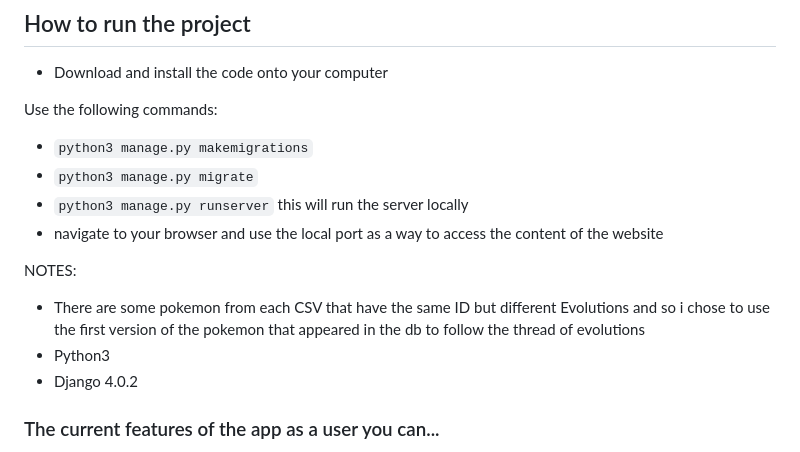
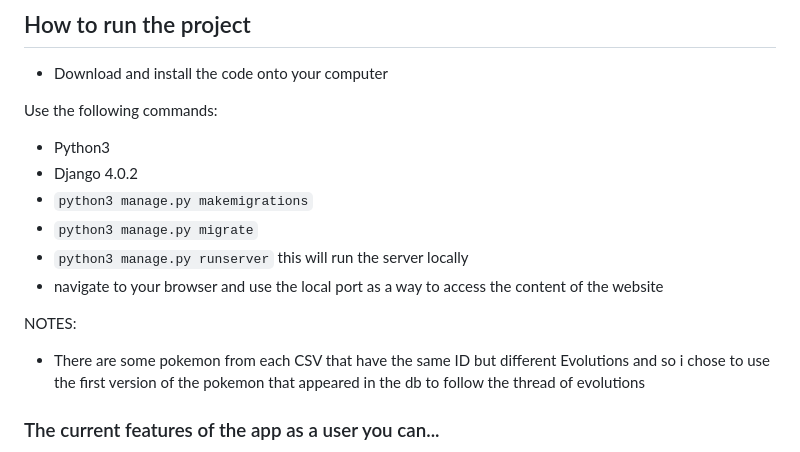
Before and after one commit to Chris-Manna/pokedex, a Markdown page: README.md, the part around the change. Rendered like a GitHub page.

```diff
--- a/README.md
+++ b/README.md
@@ -8,6 +8,8 @@ Right now this project uses Python3, Django, CSS, HTML, and a SQLite database.
 - Download and install the code onto your computer
 
 Use the following commands:
+- Python3
+- Django 4.0.2
 - `python3 manage.py makemigrations`
 - `python3 manage.py migrate`
 - `python3 manage.py runserver` this will run the server locally
@@ -15,8 +17,6 @@ Use the following commands:
 
 NOTES:
 - There are some pokemon from each CSV that have the same ID but different Evolutions and so i chose to use the first version of the pokemon that appeared in the db to follow the thread of evolutions
-- Python3
-- Django 4.0.2
 
 ### The current features of the app as a user you can...
 - Register for the application as a new user and log in as an existing user - there are two different versions of the app you'll see both as a logged in user and a logged out user.
```
